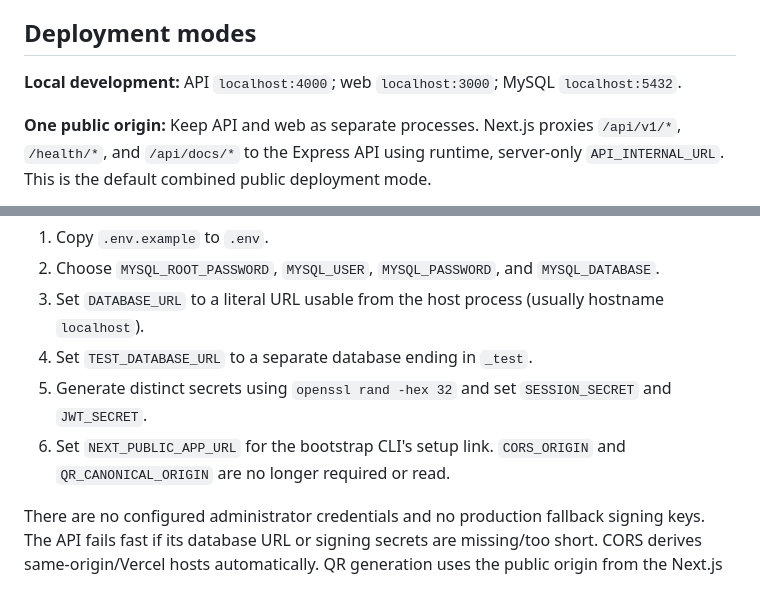
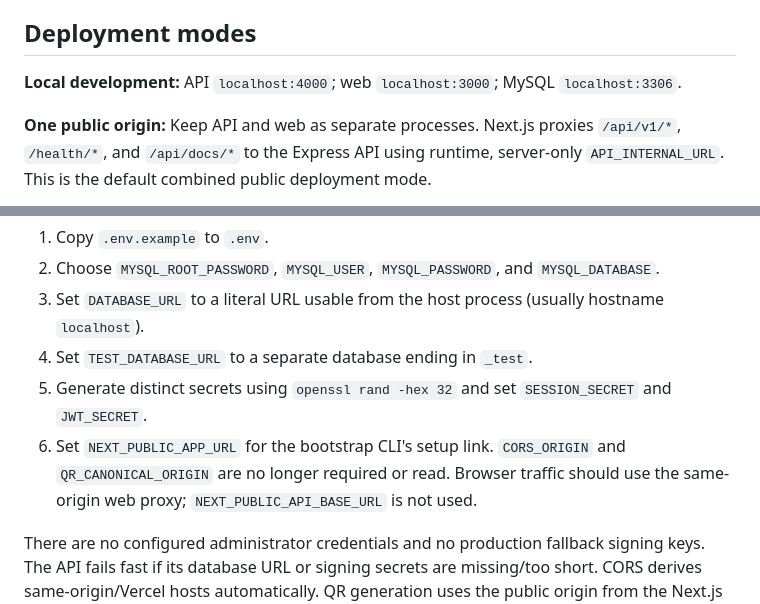
Before and after one commit to Sugarcube08/connectme, a Markdown page: DEVELOPMENT.md, 2 parts joined by grey strips. Rendered like a GitHub page.

Commit message:
docs(dev): correct MySQL port and remove cross-origin browser option

```diff
--- a/DEVELOPMENT.md
+++ b/DEVELOPMENT.md
@@ -12,7 +12,7 @@ Connect Me is a pnpm/Turborepo TypeScript monorepo. Express is the authoritative
 
 ## Deployment modes
 
-**Local development:** API `localhost:4000`; web `localhost:3000`; MySQL `localhost:5432`.
+**Local development:** API `localhost:4000`; web `localhost:3000`; MySQL `localhost:3306`.
 
 **One public origin:** Keep API and web as separate processes. Next.js proxies `/api/v1/*`, `/health/*`, and `/api/docs/*` to the Express API using runtime, server-only `API_INTERNAL_URL`. This is the default combined public deployment mode.
 
@@ -27,7 +27,7 @@ Connect Me is a pnpm/Turborepo TypeScript monorepo. Express is the authoritative
 3. Set `DATABASE_URL` to a literal URL usable from the host process (usually hostname `localhost`).
 4. Set `TEST_DATABASE_URL` to a separate database ending in `_test`.
 5. Generate distinct secrets using `openssl rand -hex 32` and set `SESSION_SECRET` and `JWT_SECRET`.
-6. Set `NEXT_PUBLIC_APP_URL` for the bootstrap CLI's setup link. `CORS_ORIGIN` and `QR_CANONICAL_ORIGIN` are no longer required or read.
+6. Set `NEXT_PUBLIC_APP_URL` for the bootstrap CLI's setup link. `CORS_ORIGIN` and `QR_CANONICAL_ORIGIN` are no longer required or read. Browser traffic should use the same-origin web proxy; `NEXT_PUBLIC_API_BASE_URL` is not used.
 
 There are no configured administrator credentials and no production fallback signing keys. The API fails fast if its database URL or signing secrets are missing/too short. CORS derives same-origin/Vercel hosts automatically. QR generation uses the public origin from the Next.js proxy, then Vercel deployment metadata/request host as a fallback.
 
```
